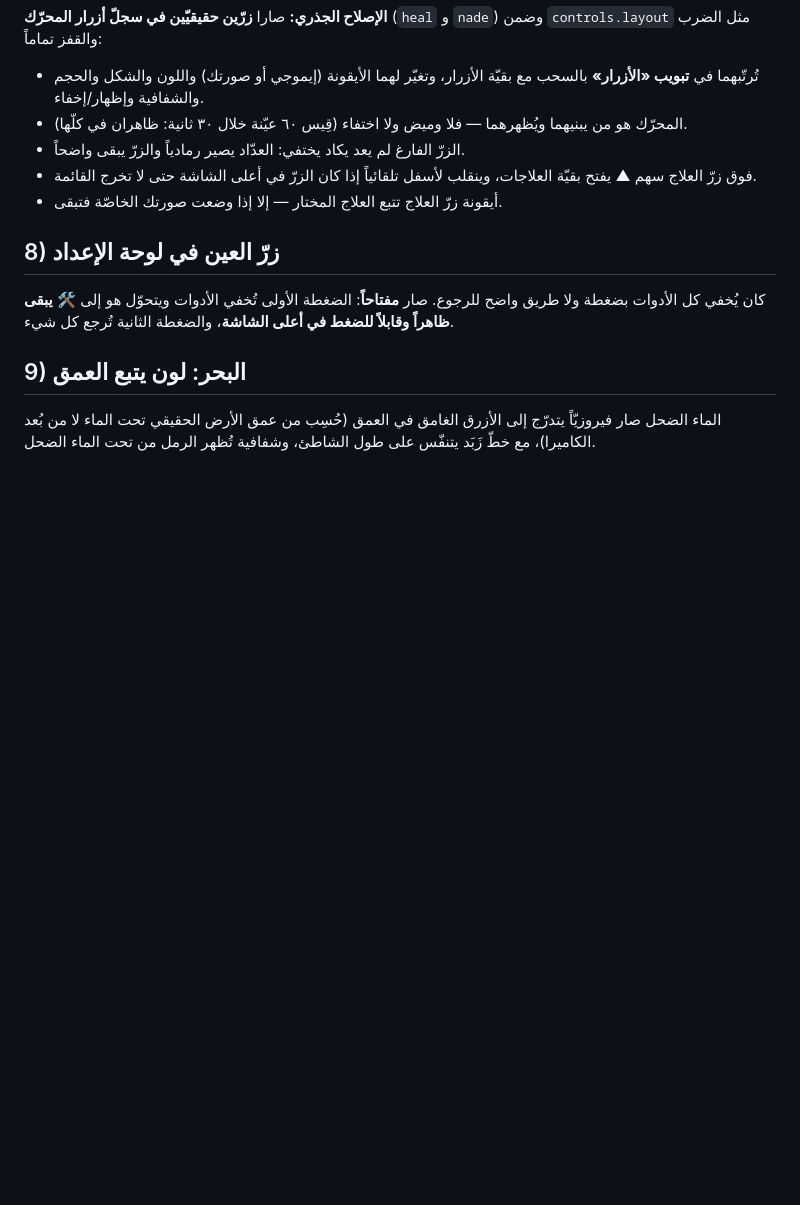
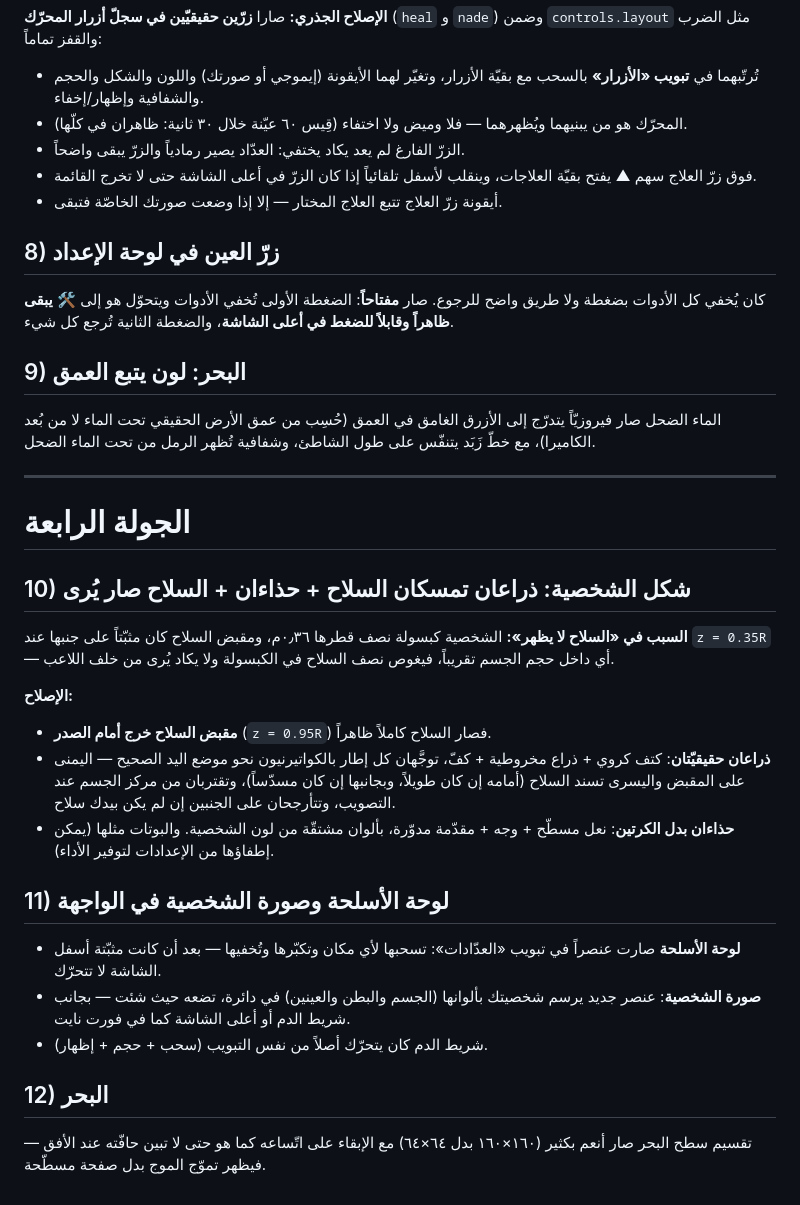
Before and after one commit to Amine42-ma/Amine, a Markdown page: FIXES.md, the part around the change. GitHub-like rendering; blank space fills up the shorter version.

Commit message:
feat: character arms and shoes, visible weapon, movable weapon panel and portrait
1) The held weapon was mounted at z=0.35R on a capsule of radius 0.36 m, so
   half of it sat inside the body and it read as missing. The hand mount now
   sits in front of the chest, and the character has real arms: a shoulder
   ball, a tapered upper arm and a hand, aimed each frame with a quaternion
   at the correct grip point - right hand on the grip, left hand supporting
   the barrel for long guns or beside the right for pistols, drawn in toward
   the centre line when aiming and swinging at the sides when unarmed. The
   round foot spheres are replaced with shoes (sole, upper, rounded toe) in
   colours derived from the character. Bots get the same treatment, and it
   can be switched off in the settings.

2) HUD: the weapon panel is no longer pinned to the bottom - it is now a
   stat item that can be dragged, scaled and hidden from the counters tab,
   and a new character portrait item draws the player's own colours in a
   circle and can be placed anywhere (next to the health bar, Fortnite
   style). Both are registered through the engine's stat registry, which is
   now exposed for this purpose.

3) Sea: finer surface tessellation (160x160 instead of 64x64) at the
   original extent so swell reads as waves without exposing the plane's
   edge at the horizon.

Co-Authored-By: Claude Opus 5 <noreply@anthropic.com>
Claude-Session: https://claude.ai/code/session_016dh7rdLY96vUkxi5SRAzDf

```diff
--- a/FIXES.md
+++ b/FIXES.md
@@ -162,3 +162,36 @@
 الماء الضحل صار فيروزيّاً يتدرّج إلى الأزرق الغامق في العمق (حُسِب من عمق
 الأرض الحقيقي تحت الماء لا من بُعد الكاميرا)، مع خطّ زَبَد يتنفّس على طول
 الشاطئ، وشفافية تُظهر الرمل من تحت الماء الضحل.
+
+
+---
+
+# الجولة الرابعة
+
+## 10) شكل الشخصية: ذراعان تمسكان السلاح + حذاءان + السلاح صار يُرى
+
+**السبب في «السلاح لا يظهر»:** الشخصية كبسولة نصف قطرها ٠٫٣٦م، ومقبض السلاح
+كان مثبّتاً على جنبها عند `z = 0.35R` — أي داخل حجم الجسم تقريباً، فيغوص نصف
+السلاح في الكبسولة ولا يكاد يُرى من خلف اللاعب.
+
+**الإصلاح:**
+* **مقبض السلاح خرج أمام الصدر** (`z = 0.95R`) فصار السلاح كاملاً ظاهراً.
+* **ذراعان حقيقيّتان**: كتف كروي + ذراع مخروطية + كفّ، توجَّهان كل إطار
+  بالكواتيرنيون نحو موضع اليد الصحيح — اليمنى على المقبض واليسرى تسند
+  السلاح (أمامه إن كان طويلاً، وبجانبها إن كان مسدّساً)، وتقتربان من مركز
+  الجسم عند التصويب، وتتأرجحان على الجنبين إن لم يكن بيدك سلاح.
+* **حذاءان بدل الكرتين**: نعل مسطّح + وجه + مقدّمة مدوّرة، بألوان مشتقّة من
+  لون الشخصية. والبوتات مثلها (يمكن إطفاؤها من الإعدادات لتوفير الأداء).
+
+## 11) لوحة الأسلحة وصورة الشخصية في الواجهة
+
+* **لوحة الأسلحة** صارت عنصراً في تبويب «العدّادات»: تسحبها لأي مكان وتكبّرها
+  وتُخفيها — بعد أن كانت مثبّتة أسفل الشاشة لا تتحرّك.
+* **صورة الشخصية**: عنصر جديد يرسم شخصيتك بألوانها (الجسم والبطن والعينين)
+  في دائرة، تضعه حيث شئت — بجانب شريط الدم أو أعلى الشاشة كما في فورت نايت.
+* شريط الدم كان يتحرّك أصلاً من نفس التبويب (سحب + حجم + إظهار).
+
+## 12) البحر
+
+تقسيم سطح البحر صار أنعم بكثير (١٦٠×١٦٠ بدل ٦٤×٦٤) مع الإبقاء على اتّساعه
+كما هو حتى لا تبين حافّته عند الأفق — فيظهر تموّج الموج بدل صفحة مسطّحة.
```
